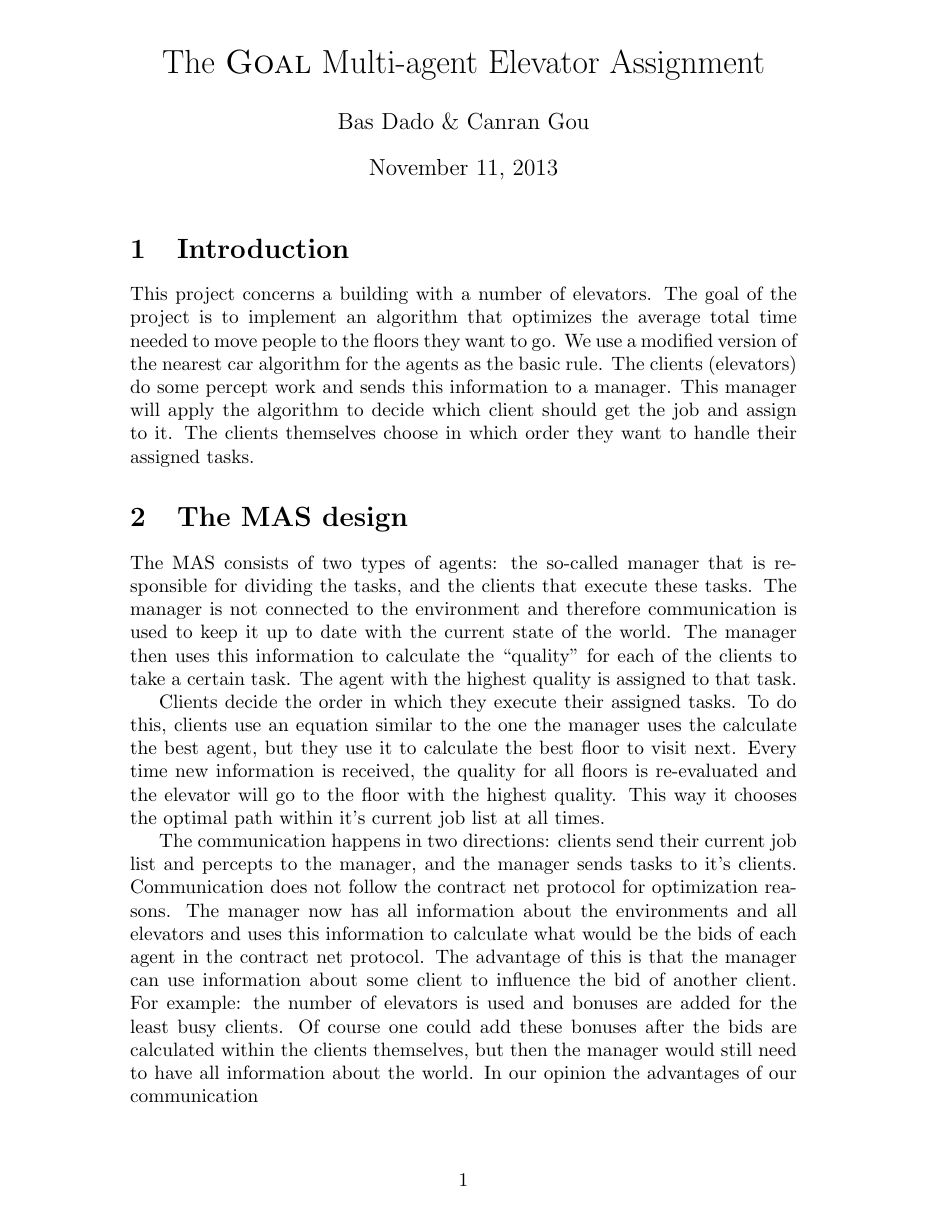
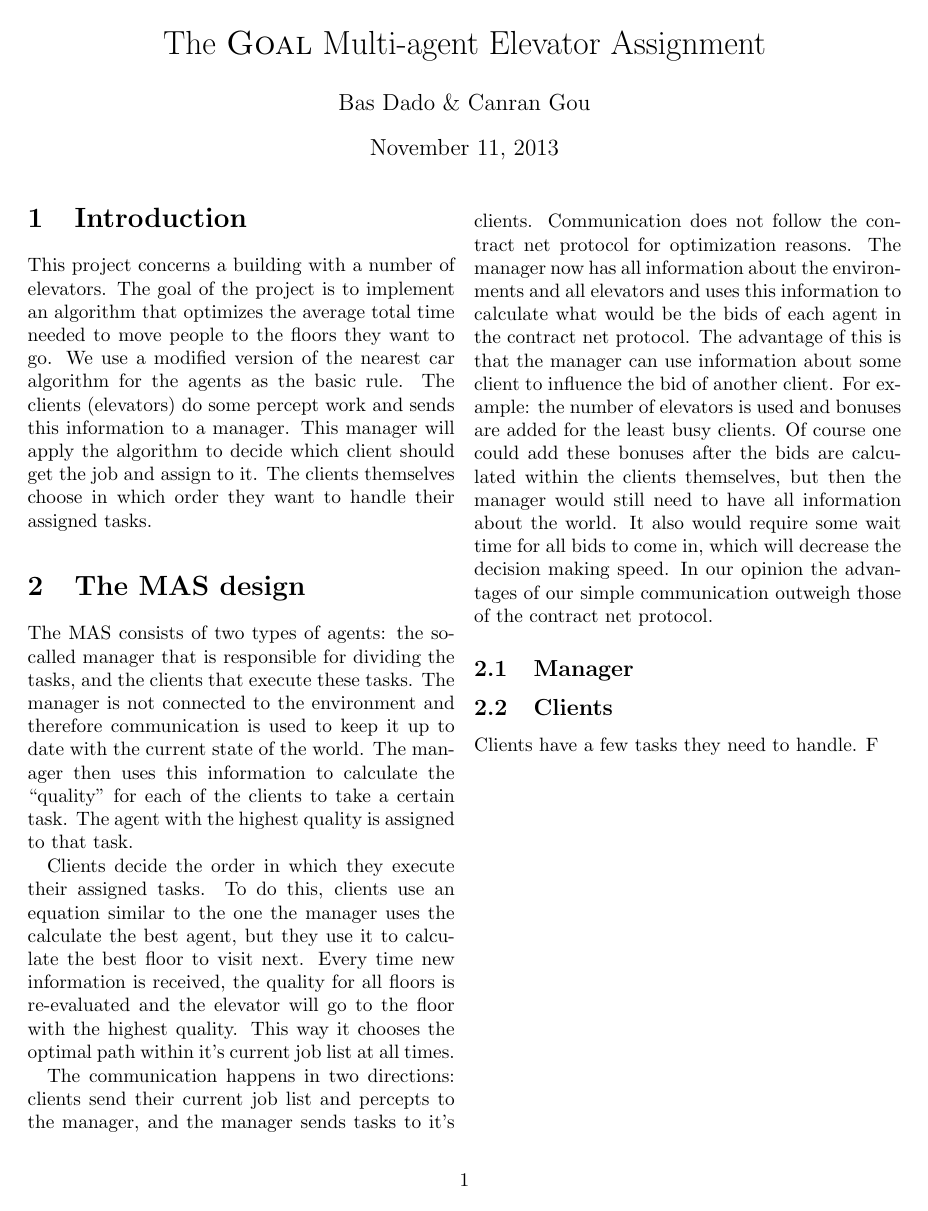
Before and after one commit to immortaly007/ElevatorAssignment, a LaTeX document (Report/elevator_report.tex): page 1 of 2 before the commit and the whole page after it. Compiled offline with pdfLaTeX.

```diff
--- a/Report/elevator_report.tex
+++ b/Report/elevator_report.tex
@@ -1,7 +1,8 @@
-\documentclass[a4paper,10pt]{article}
+\documentclass[a4paper,10pt,twocolumn]{article}
 
 \usepackage[utf8]{inputenc}
 \usepackage{amsmath}
+%\usepackage[margin=1in]{geometry}
 
 %opening
 \title{The \textsc{Goal} Multi-agent Elevator Assignment}
@@ -20,11 +21,13 @@
 
 Clients decide the order in which they execute their assigned tasks. To do this, clients use an equation similar to the one the manager uses the calculate the best agent, but they use it to calculate the best floor to visit next. Every time new information is received, the quality for all floors is re-evaluated and the elevator will go to the floor with the highest quality. This way it chooses the optimal path within it's current job list at all times.
 
-The communication happens in two directions: clients send their current job list and percepts to the manager, and the manager sends tasks to it's clients. Communication does not follow the contract net protocol for optimization reasons. The manager now has all information about the environments and all elevators and uses this information to calculate what would be the bids of each agent in the contract net protocol. The advantage of this is that the manager can use information about some client to influence the bid of another client. For example: the number of elevators is used and bonuses are added for the least busy clients. Of course one could add these bonuses after the bids are calculated within the clients themselves, but then the manager would still need to have all information about the world. In our opinion the advantages of our communication
+The communication happens in two directions: clients send their current job list and percepts to the manager, and the manager sends tasks to it's clients. Communication does not follow the contract net protocol for optimization reasons. The manager now has all information about the environments and all elevators and uses this information to calculate what would be the bids of each agent in the contract net protocol. The advantage of this is that the manager can use information about some client to influence the bid of another client. For example: the number of elevators is used and bonuses are added for the least busy clients. Of course one could add these bonuses after the bids are calculated within the clients themselves, but then the manager would still need to have all information about the world. It also would require some wait time for all bids to come in, which will decrease the decision making speed. In our opinion the advantages of our simple communication outweigh those of the contract net protocol.
+
 \subsection{Manager}
 
 
 \subsection{Clients}
+Clients have a few tasks they need to handle. F
 
 
 
```
Also changed, not shown: 3 other files.
